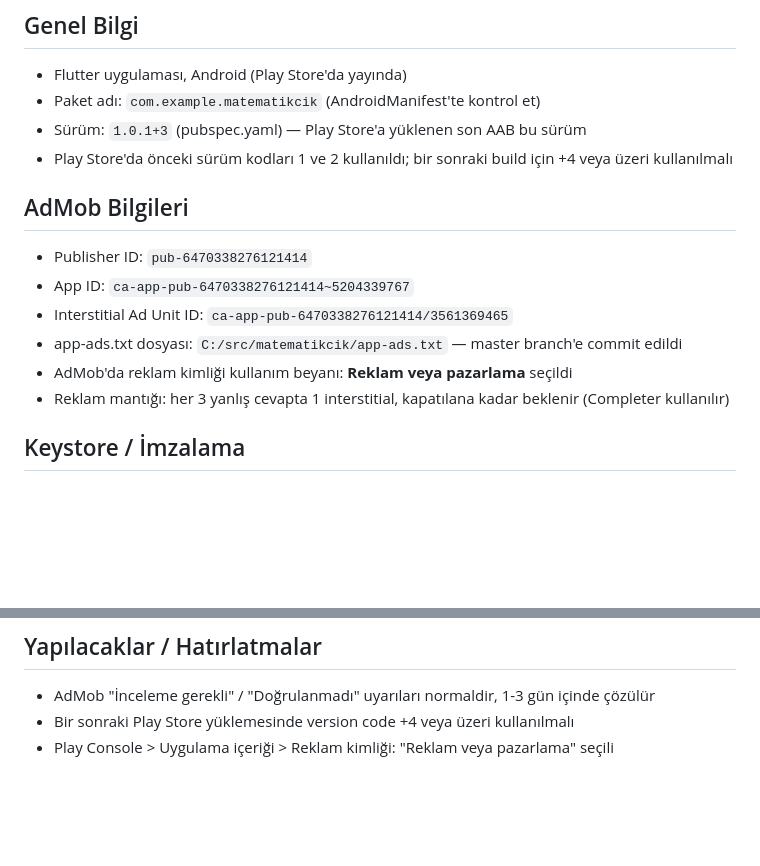
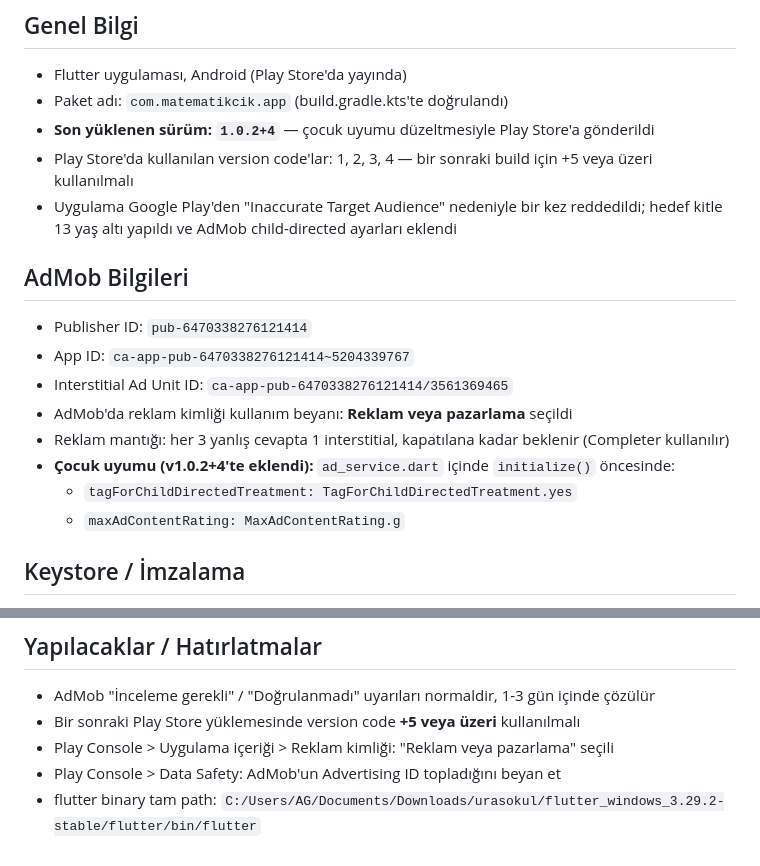
Before and after one commit to anilgedikoglu/matematikcik, a Markdown page: CLAUDE.md, 2 parts joined by grey strips. Rendered like a GitHub page; blank space fills up the shorter version.

Commit message:
CLAUDE.md güncelle: paket adı, v1.0.2+4, çocuk uyumu, flutter path notları
Co-Authored-By: Claude Sonnet 4.6 <noreply@anthropic.com>

```diff
--- a/CLAUDE.md
+++ b/CLAUDE.md
@@ -2,17 +2,20 @@
 
 ## Genel Bilgi
 - Flutter uygulaması, Android (Play Store'da yayında)
-- Paket adı: `com.example.matematikcik` (AndroidManifest'te kontrol et)
-- Sürüm: `1.0.1+3` (pubspec.yaml) — Play Store'a yüklenen son AAB bu sürüm
-- Play Store'da önceki sürüm kodları 1 ve 2 kullanıldı; bir sonraki build için +4 veya üzeri kullanılmalı
+- Paket adı: `com.matematikcik.app` (build.gradle.kts'te doğrulandı)
+- **Son yüklenen sürüm: `1.0.2+4`** — çocuk uyumu düzeltmesiyle Play Store'a gönderildi
+- Play Store'da kullanılan version code'lar: 1, 2, 3, 4 — bir sonraki build için +5 veya üzeri kullanılmalı
+- Uygulama Google Play'den "Inaccurate Target Audience" nedeniyle bir kez reddedildi; hedef kitle 13 yaş altı yapıldı ve AdMob child-directed ayarları eklendi
 
 ## AdMob Bilgileri
 - Publisher ID: `pub-6470338276121414`
 - App ID: `ca-app-pub-6470338276121414~5204339767`
 - Interstitial Ad Unit ID: `ca-app-pub-6470338276121414/3561369465`
-- app-ads.txt dosyası: `C:/src/matematikcik/app-ads.txt` — master branch'e commit edildi
 - AdMob'da reklam kimliği kullanım beyanı: **Reklam veya pazarlama** seçildi
 - Reklam mantığı: her 3 yanlış cevapta 1 interstitial, kapatılana kadar beklenir (Completer kullanılır)
+- **Çocuk uyumu (v1.0.2+4'te eklendi):** `ad_service.dart` içinde `initialize()` öncesinde:
+  - `tagForChildDirectedTreatment: TagForChildDirectedTreatment.yes`
+  - `maxAdContentRating: MaxAdContentRating.g`
 
 ## Keystore / İmzalama
 - Keystore: `C:/src/matematikcik/android/matematikcik-release.jks`
@@ -96,5 +99,7 @@ flutter build appbundle --release
 
 ## Yapılacaklar / Hatırlatmalar
 - AdMob "İnceleme gerekli" / "Doğrulanmadı" uyarıları normaldir, 1-3 gün içinde çözülür
-- Bir sonraki Play Store yüklemesinde version code +4 veya üzeri kullanılmalı
+- Bir sonraki Play Store yüklemesinde version code **+5 veya üzeri** kullanılmalı
 - Play Console > Uygulama içeriği > Reklam kimliği: "Reklam veya pazarlama" seçili
+- Play Console > Data Safety: AdMob'un Advertising ID topladığını beyan et
+- flutter binary tam path: `C:/Users/AG/Documents/Downloads/urasokul/flutter_windows_3.29.2-stable/flutter/bin/flutter`
```
